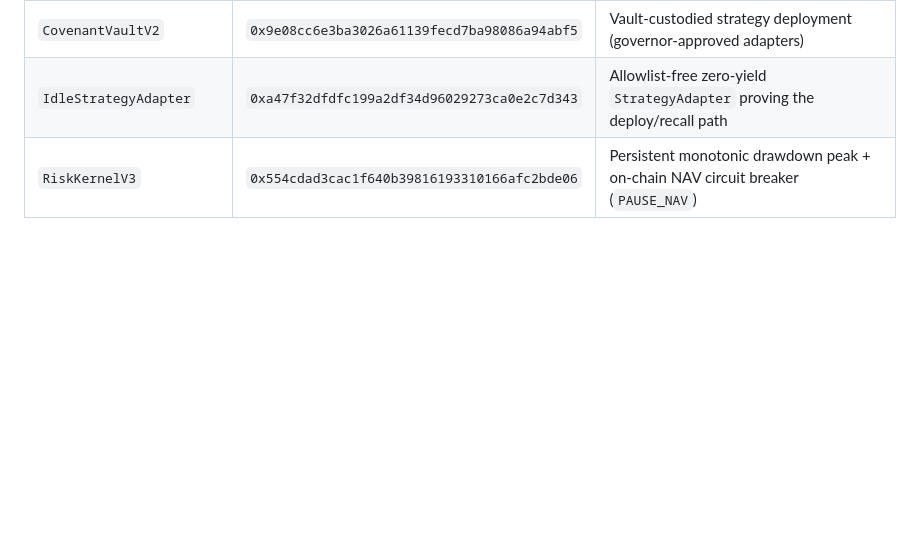
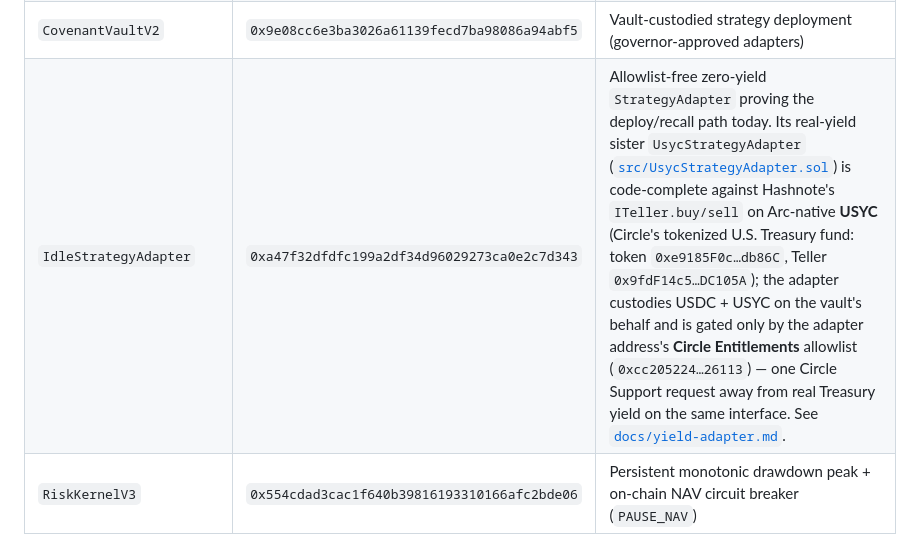
Before and after one commit to Ridwannurudeen/forum, a Markdown page: README.md, the part around the change. GitHub-like rendering; folded sections open; blank space fills up the shorter version.

Commit message:
docs: surface UsycStrategyAdapter + Hashnote Teller + Circle Entitlements in README (#51)
Extends the IdleStrategyAdapter row in the "Live on Arc testnet" table to
mention the real-yield sister `UsycStrategyAdapter` against Circle's Arc-native
USYC (token + Teller addresses pinned, Entitlements gate honestly framed:
adapter is code-complete, deployment pending Circle Support allowlist).

Mirrors the existing framing in SUBMISSION.md line 71. No new claim, no fake
deployed-address row — just makes the Circle-stack story visible to judges
landing on the main README without having to dig into docs/yield-adapter.md.

```diff
--- a/README.md
+++ b/README.md
@@ -149,7 +149,7 @@ Chain: **Arc testnet `5042002`** · full metadata in [`deployments/arc-testnet.j
 | `SlashInsurance` | `0x353e7fdfdae68967dedfd5ff9150e166d29ffd61` | Continuous-premium insurance pool for `SlashBondV1.1` |
 | `FeeRouterV1` | `0xeff9bc359e8f2a5eabce55af3f1bb24f98eabf59` | `createSplit` → permissionless `pay` → `claim` across splits |
 | `CovenantVaultV2` | `0x9e08cc6e3ba3026a61139fecd7ba98086a94abf5` | Vault-custodied strategy deployment (governor-approved adapters) |
-| `IdleStrategyAdapter` | `0xa47f32dfdfc199a2df34d96029273ca0e2c7d343` | Allowlist-free zero-yield `StrategyAdapter` proving the deploy/recall path |
+| `IdleStrategyAdapter` | `0xa47f32dfdfc199a2df34d96029273ca0e2c7d343` | Allowlist-free zero-yield `StrategyAdapter` proving the deploy/recall path today. Its real-yield sister `UsycStrategyAdapter` ([`src/UsycStrategyAdapter.sol`](src/UsycStrategyAdapter.sol)) is code-complete against Hashnote's `ITeller.buy/sell` on Arc-native **USYC** (Circle's tokenized U.S. Treasury fund: token `0xe9185F0c…db86C`, Teller `0x9fdF14c5…DC105A`); the adapter custodies USDC + USYC on the vault's behalf and is gated only by the adapter address's **Circle Entitlements** allowlist (`0xcc205224…26113`) — one Circle Support request away from real Treasury yield on the same interface. See [`docs/yield-adapter.md`](docs/yield-adapter.md). |
 | `RiskKernelV3` | `0x554cdad3cac1f640b39816193310166afc2bde06` | Persistent monotonic drawdown peak + on-chain NAV circuit breaker (`PAUSE_NAV`) |
 
 </details>
```
